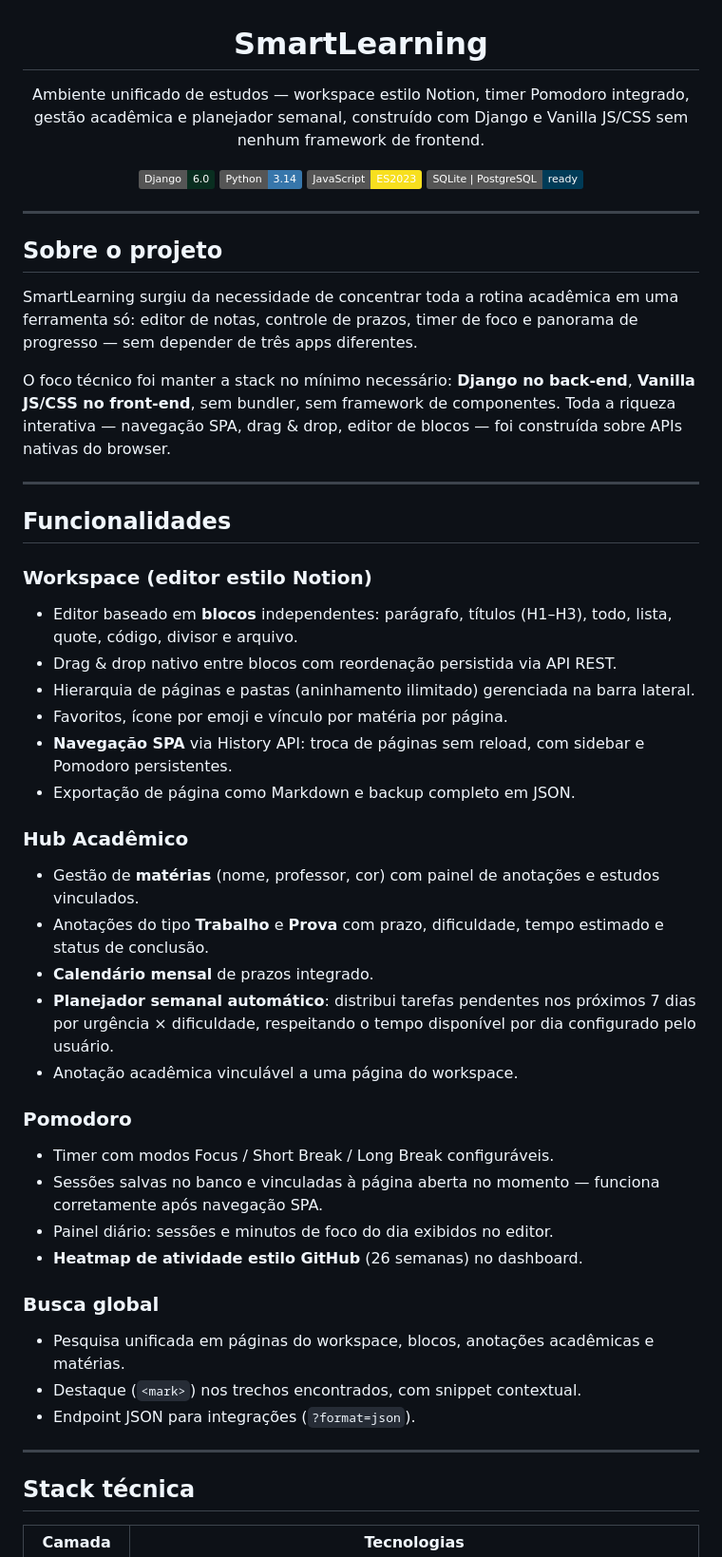
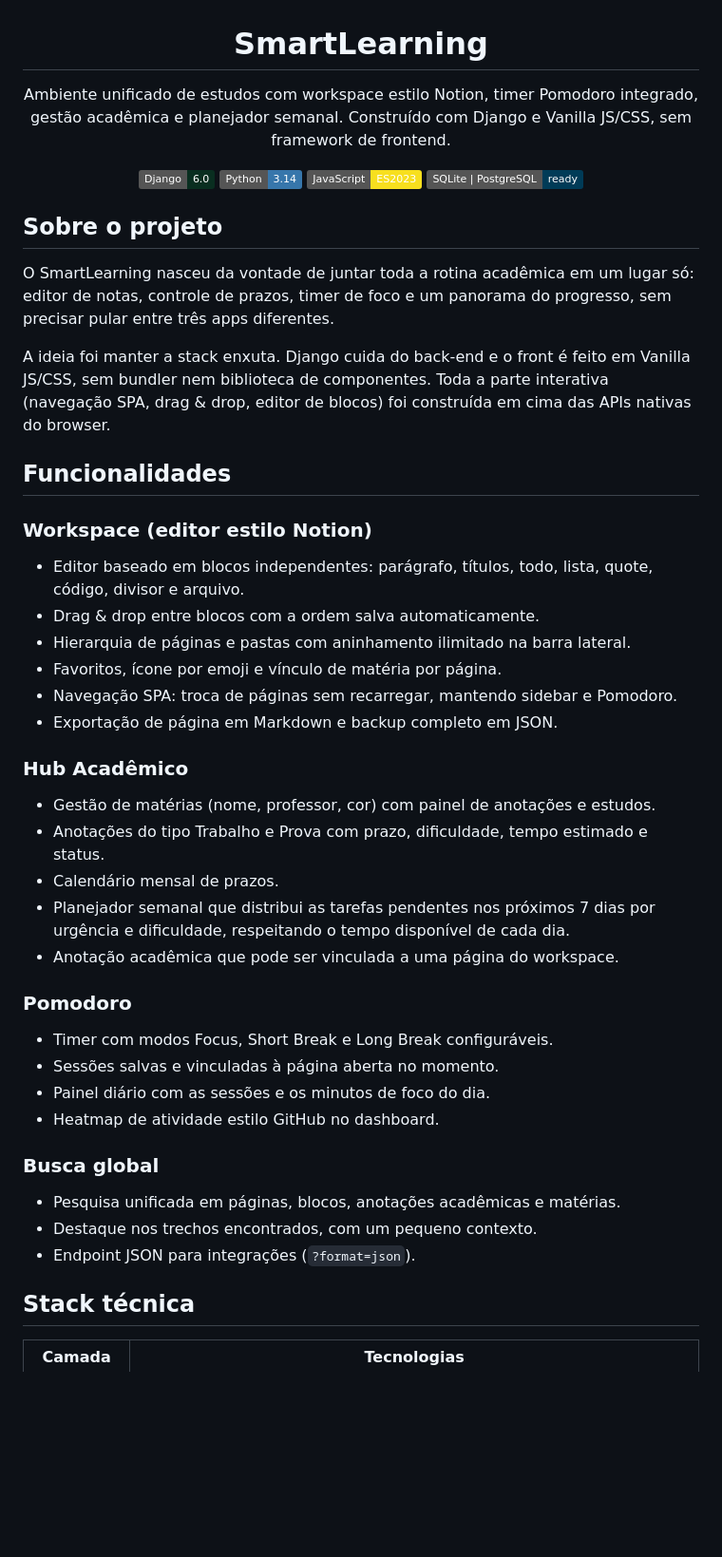
Before and after one commit to Fernandoszmaclin/SmartLearning, a Markdown page: README.md, the part around one of its changes. Shown at 95% size. GitHub-like rendering; badges without logos; blank space fills up the shorter version.

Commit message:
docs: make README more natural and remove unnecessary sections

```diff
--- a/README.md
+++ b/README.md
@@ -1,7 +1,7 @@
 <h1 align="center">SmartLearning</h1>
 
 <p align="center">
-  Ambiente unificado de estudos — workspace estilo Notion, timer Pomodoro integrado, gestão acadêmica e planejador semanal, construído com Django e Vanilla JS/CSS sem nenhum framework de frontend.
+  Ambiente unificado de estudos com workspace estilo Notion, timer Pomodoro integrado, gestão acadêmica e planejador semanal. Construído com Django e Vanilla JS/CSS, sem framework de frontend.
 </p>
 
 <p align="center">
@@ -11,45 +11,39 @@
   <img src="https://img.shields.io/badge/SQLite%20%7C%20PostgreSQL-ready-003B57?logo=sqlite&logoColor=white" />
 </p>
 
----
-
 ## Sobre o projeto
 
-SmartLearning surgiu da necessidade de concentrar toda a rotina acadêmica em uma ferramenta só: editor de notas, controle de prazos, timer de foco e panorama de progresso — sem depender de três apps diferentes.
+O SmartLearning nasceu da vontade de juntar toda a rotina acadêmica em um lugar só: editor de notas, controle de prazos, timer de foco e um panorama do progresso, sem precisar pular entre três apps diferentes.
 
-O foco técnico foi manter a stack no mínimo necessário: **Django no back-end**, **Vanilla JS/CSS no front-end**, sem bundler, sem framework de componentes. Toda a riqueza interativa — navegação SPA, drag & drop, editor de blocos — foi construída sobre APIs nativas do browser.
-
----
+A ideia foi manter a stack enxuta. Django cuida do back-end e o front é feito em Vanilla JS/CSS, sem bundler nem biblioteca de componentes. Toda a parte interativa (navegação SPA, drag & drop, editor de blocos) foi construída em cima das APIs nativas do browser.
 
 ## Funcionalidades
 
 ### Workspace (editor estilo Notion)
-- Editor baseado em **blocos** independentes: parágrafo, títulos (H1–H3), todo, lista, quote, código, divisor e arquivo.
-- Drag & drop nativo entre blocos com reordenação persistida via API REST.
-- Hierarquia de páginas e pastas (aninhamento ilimitado) gerenciada na barra lateral.
-- Favoritos, ícone por emoji e vínculo por matéria por página.
-- **Navegação SPA** via History API: troca de páginas sem reload, com sidebar e Pomodoro persistentes.
-- Exportação de página como Markdown e backup completo em JSON.
+- Editor baseado em blocos independentes: parágrafo, títulos, todo, lista, quote, código, divisor e arquivo.
+- Drag & drop entre blocos com a ordem salva automaticamente.
+- Hierarquia de páginas e pastas com aninhamento ilimitado na barra lateral.
+- Favoritos, ícone por emoji e vínculo de matéria por página.
+- Navegação SPA: troca de páginas sem recarregar, mantendo sidebar e Pomodoro.
+- Exportação de página em Markdown e backup completo em JSON.
 
 ### Hub Acadêmico
-- Gestão de **matérias** (nome, professor, cor) com painel de anotações e estudos vinculados.
-- Anotações do tipo **Trabalho** e **Prova** com prazo, dificuldade, tempo estimado e status de conclusão.
-- **Calendário mensal** de prazos integrado.
-- **Planejador semanal automático**: distribui tarefas pendentes nos próximos 7 dias por urgência × dificuldade, respeitando o tempo disponível por dia configurado pelo usuário.
-- Anotação acadêmica vinculável a uma página do workspace.
+- Gestão de matérias (nome, professor, cor) com painel de anotações e estudos.
+- Anotações do tipo Trabalho e Prova com prazo, dificuldade, tempo estimado e status.
+- Calendário mensal de prazos.
+- Planejador semanal que distribui as tarefas pendentes nos próximos 7 dias por urgência e dificuldade, respeitando o tempo disponível de cada dia.
+- Anotação acadêmica que pode ser vinculada a uma página do workspace.
 
 ### Pomodoro
-- Timer com modos Focus / Short Break / Long Break configuráveis.
-- Sessões salvas no banco e vinculadas à página aberta no momento — funciona corretamente após navegação SPA.
-- Painel diário: sessões e minutos de foco do dia exibidos no editor.
-- **Heatmap de atividade estilo GitHub** (26 semanas) no dashboard.
+- Timer com modos Focus, Short Break e Long Break configuráveis.
+- Sessões salvas e vinculadas à página aberta no momento.
+- Painel diário com as sessões e os minutos de foco do dia.
+- Heatmap de atividade estilo GitHub no dashboard.
 
 ### Busca global
-- Pesquisa unificada em páginas do workspace, blocos, anotações acadêmicas e matérias.
-- Destaque (`<mark>`) nos trechos encontrados, com snippet contextual.
+- Pesquisa unificada em páginas, blocos, anotações acadêmicas e matérias.
+- Destaque nos trechos encontrados, com um pequeno contexto.
 - Endpoint JSON para integrações (`?format=json`).
-
----
 
 ## Stack técnica
 
```
Also changed, not shown: other parts of README.md (+4 -35 lines).
